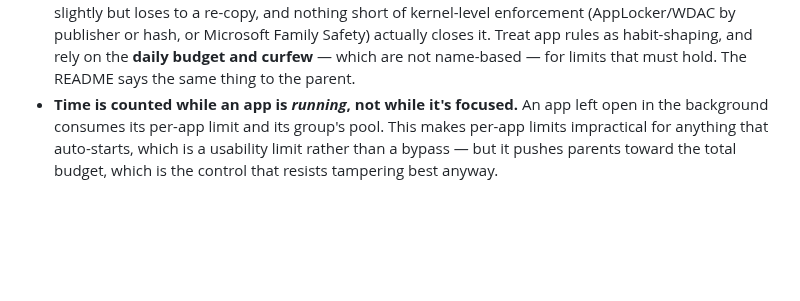
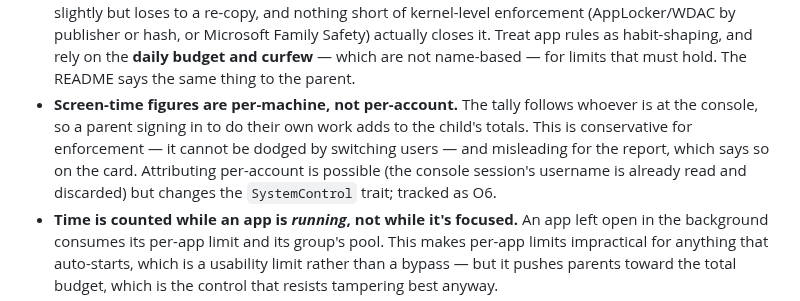
Before and after one commit to emrecdr/nestwatch, a Markdown page: docs/SECURITY.md, the part around the change. Drawn GitHub-style; blank space fills up the shorter version.

Commit message:
Docs: align them with each other and with the reset history
Audited every markdown and HTML doc for staleness and cross-document
contradictions. Two real findings; the rest of the sweep was false positives,
which is worth saying rather than dressing up as thoroughness.

SECURITY.md listed seven residual risks but not that screen-time figures are
per-machine rather than per-account. README, CHANGELOG and the project page all
disclose it; the threat-model document — the one place a reader goes
specifically to find the limits — did not. Added, with the reason it is
conservative for enforcement and misleading for the report, and a pointer to O6.

The design spec and implementation plan under docs/superpowers/ still cited
commit hashes and version tags from the deleted history, including two
verification commands that would now fail if run. Fixed, and both now open with
a note that they are historical working documents describing a repository
history that no longer exists — they are unlinked from everything else, so
without that a reader has no way to know why the references do not resolve.

Verified as aligned rather than assumed: the five honesty claims (rename
escapes app rules, running-not-focused time, per-machine totals, an
administrator defeats everything, not-measured is not zero) are present in
every doc that should carry them, all 27 registered routes match what
SECURITY.md documents, and no doc references a version or commit that no longer
exists.

```diff
--- a/docs/SECURITY.md
+++ b/docs/SECURITY.md
@@ -320,6 +320,11 @@ enforcer's state: locking the screen (`Win+L`) no longer earns a fresh grace per
   (AppLocker/WDAC by publisher or hash, or Microsoft Family Safety) actually closes it. Treat app
   rules as habit-shaping, and rely on the **daily budget and curfew** — which are not name-based —
   for limits that must hold. The README says the same thing to the parent.
+- **Screen-time figures are per-machine, not per-account.** The tally follows whoever is at the
+  console, so a parent signing in to do their own work adds to the child's totals. This is
+  conservative for enforcement — it cannot be dodged by switching users — and misleading for the
+  report, which says so on the card. Attributing per-account is possible (the console session's
+  username is already read and discarded) but changes the `SystemControl` trait; tracked as O6.
 - **Time is counted while an app is *running*, not while it's focused.** An app left open in the
   background consumes its per-app limit and its group's pool. This makes per-app limits
   impractical for anything that auto-starts, which is a usability limit rather than a bypass —
```
Also changed, not shown: 2 other files.
